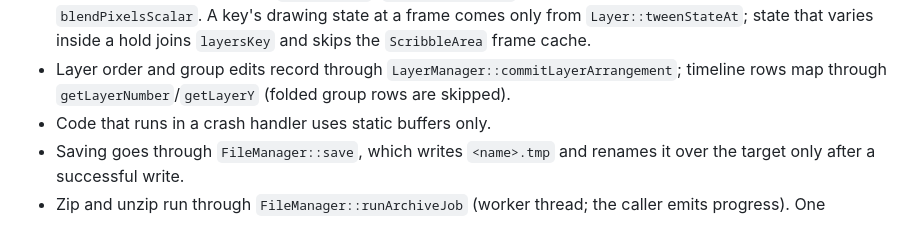
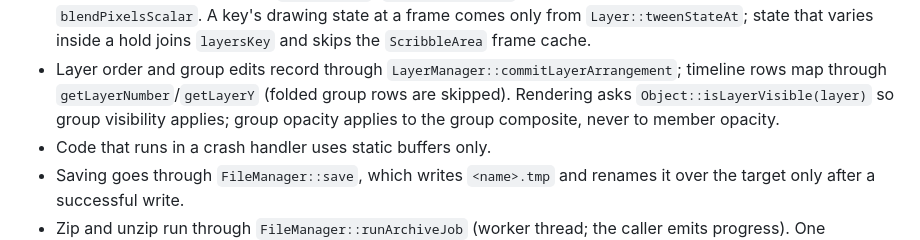
Before and after one commit to MakiNoAtorie/JustAnimate, a Markdown page: docs/CONVENTIONS.md, the part around the change. Rendered like a GitHub page.

Commit message:
Conventions: group visibility and opacity in rendering
Refs #143

Co-Authored-By: Claude Opus 5.5 <noreply@anthropic.com>

```diff
--- a/docs/CONVENTIONS.md
+++ b/docs/CONVENTIONS.md
@@ -78,7 +78,9 @@ cmake --build build -j2 --target pencil2d_tests 2>&1 | grep -E 'error|warning:|F
   hold joins `layersKey` and skips the `ScribbleArea` frame cache.
 - Layer order and group edits record through
   `LayerManager::commitLayerArrangement`; timeline rows map through
-  `getLayerNumber`/`getLayerY` (folded group rows are skipped).
+  `getLayerNumber`/`getLayerY` (folded group rows are skipped). Rendering
+  asks `Object::isLayerVisible(layer)` so group visibility applies; group
+  opacity applies to the group composite, never to member opacity.
 - Code that runs in a crash handler uses static buffers only.
 - Saving goes through `FileManager::save`, which writes `<name>.tmp` and
   renames it over the target only after a successful write.
```
